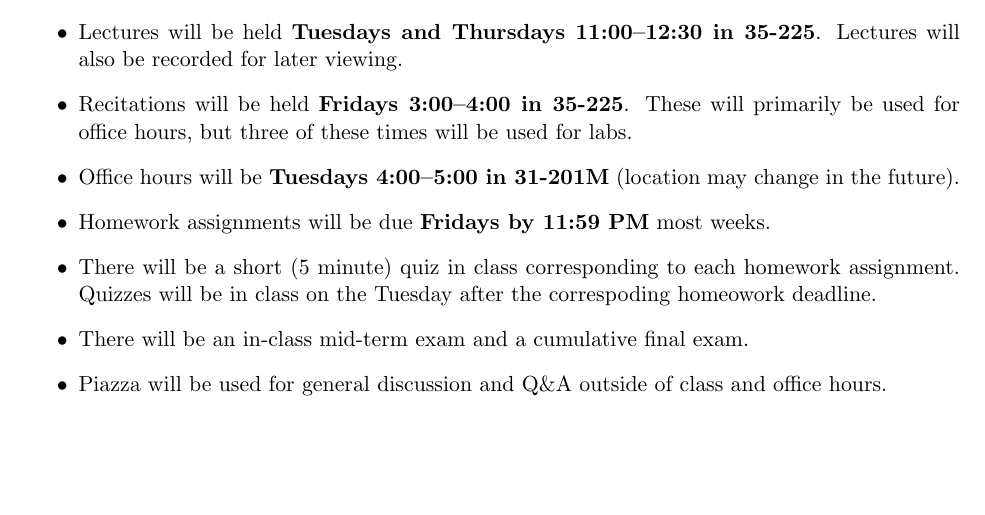
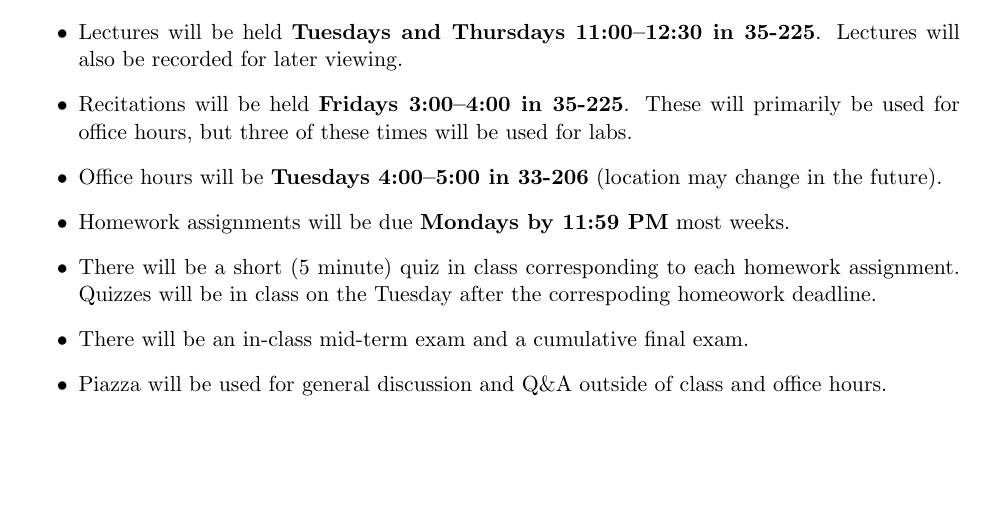
Before and after one commit to zacmanchester/dynamics-course, a LaTeX document (syllabus/syllabus.tex): part of page 1 of 4, cut so that both start at the same text. Compiled offline with pdfLaTeX.

Commit message:
updated syllabus
OH room change + moved HW deadline to Mondays

```diff
--- a/syllabus/syllabus.tex
+++ b/syllabus/syllabus.tex
@@ -43,8 +43,8 @@ This course is about modeling and simulating mechanical systems, starting with a
 \begin{itemize}
 	\item Lectures will be held \textbf{Tuesdays and Thursdays 11:00--12:30 in 35-225}. Lectures will also be recorded for later viewing.
 	\item Recitations will be held \textbf{Fridays 3:00--4:00 in 35-225}. These will primarily be used for office hours, but three of these times will be used for labs.
-	\item Office hours will be \textbf{Tuesdays 4:00--5:00 in 31-201M} (location may change in the future).
-	\item Homework assignments will be due \textbf{Fridays by 11:59 PM} most weeks.
+	\item Office hours will be \textbf{Tuesdays 4:00--5:00 in 33-206} (location may change in the future).
+	\item Homework assignments will be due \textbf{Mondays by 11:59 PM} most weeks.
 	\item There will be a short (5 minute) quiz in class corresponding to each homework assignment. Quizzes will be in class on the Tuesday after the correspoding homeowork deadline.
 	\item There will be an in-class mid-term exam and a cumulative final exam.
 	\item Piazza will be used for general discussion and Q\&A outside of class and office hours.
```
Also changed, not shown: syllabus/syllabus.pdf.
